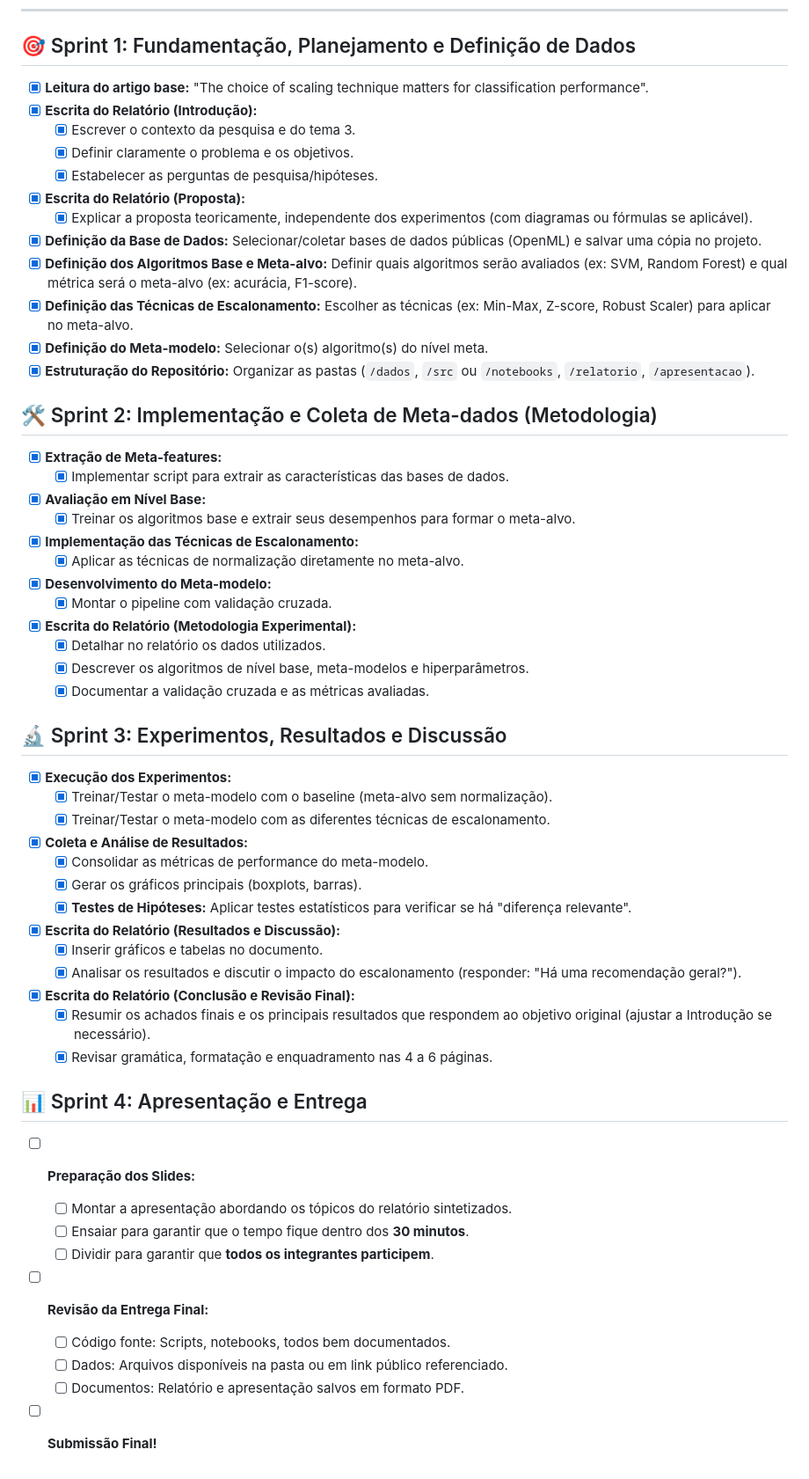
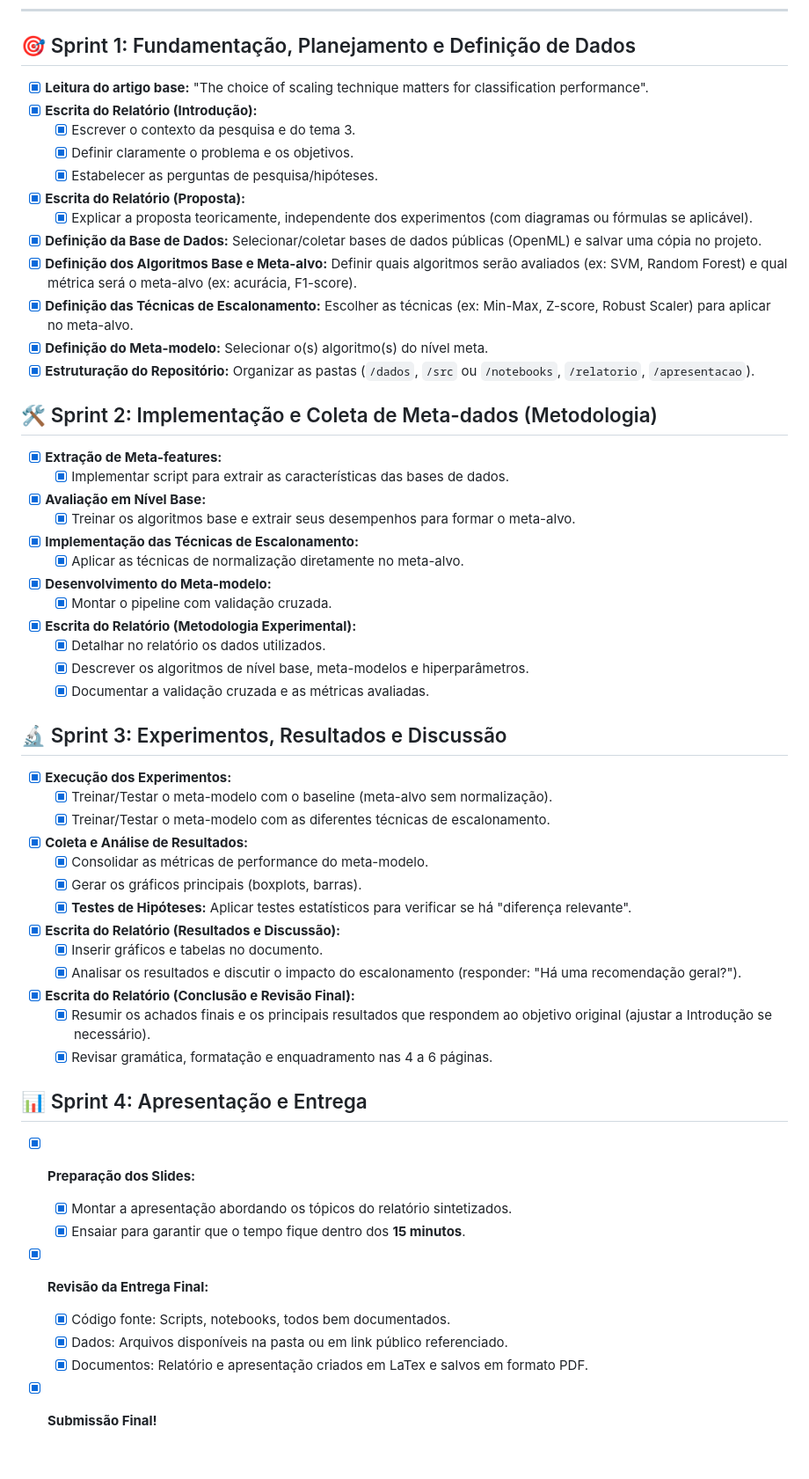
Before and after one commit to laellsr/meta-learning, a Markdown page: README.md, the part around the change. Shown at 88% size. Rendered like a GitHub page.

```diff
--- a/README.md
+++ b/README.md
@@ -10,58 +10,57 @@
 
 ## 🎯 Sprint 1: Fundamentação, Planejamento e Definição de Dados
 
-- [x] **Leitura do artigo base:** "The choice of scaling technique matters for classification performance".
-- [x] **Escrita do Relatório (Introdução):**
-  - [x] Escrever o contexto da pesquisa e do tema 3.
-  - [x] Definir claramente o problema e os objetivos.
-  - [x] Estabelecer as perguntas de pesquisa/hipóteses.
-- [x] **Escrita do Relatório (Proposta):**
-  - [x] Explicar a proposta teoricamente, independente dos experimentos (com diagramas ou fórmulas se aplicável).
-- [x] **Definição da Base de Dados:** Selecionar/coletar bases de dados públicas (OpenML) e salvar uma cópia no projeto.
-- [x] **Definição dos Algoritmos Base e Meta-alvo:** Definir quais algoritmos serão avaliados (ex: SVM, Random Forest) e qual métrica será o meta-alvo (ex: acurácia, F1-score).
-- [x] **Definição das Técnicas de Escalonamento:** Escolher as técnicas (ex: Min-Max, Z-score, Robust Scaler) para aplicar no meta-alvo.
-- [x] **Definição do Meta-modelo:** Selecionar o(s) algoritmo(s) do nível meta.
-- [x] **Estruturação do Repositório:** Organizar as pastas (`/dados`, `/src` ou `/notebooks`, `/relatorio`, `/apresentacao`).
+- [X] **Leitura do artigo base:** "The choice of scaling technique matters for classification performance".
+- [X] **Escrita do Relatório (Introdução):**
+  - [X] Escrever o contexto da pesquisa e do tema 3.
+  - [X] Definir claramente o problema e os objetivos.
+  - [X] Estabelecer as perguntas de pesquisa/hipóteses.
+- [X] **Escrita do Relatório (Proposta):**
+  - [X] Explicar a proposta teoricamente, independente dos experimentos (com diagramas ou fórmulas se aplicável).
+- [X] **Definição da Base de Dados:** Selecionar/coletar bases de dados públicas (OpenML) e salvar uma cópia no projeto.
+- [X] **Definição dos Algoritmos Base e Meta-alvo:** Definir quais algoritmos serão avaliados (ex: SVM, Random Forest) e qual métrica será o meta-alvo (ex: acurácia, F1-score).
+- [X] **Definição das Técnicas de Escalonamento:** Escolher as técnicas (ex: Min-Max, Z-score, Robust Scaler) para aplicar no meta-alvo.
+- [X] **Definição do Meta-modelo:** Selecionar o(s) algoritmo(s) do nível meta.
+- [X] **Estruturação do Repositório:** Organizar as pastas (`/dados`, `/src` ou `/notebooks`, `/relatorio`, `/apresentacao`).
 
 ## 🛠️ Sprint 2: Implementação e Coleta de Meta-dados (Metodologia)
 
-- [x] **Extração de Meta-features:**
-  - [x] Implementar script para extrair as características das bases de dados.
-- [x] **Avaliação em Nível Base:**
-  - [x] Treinar os algoritmos base e extrair seus desempenhos para formar o meta-alvo.
-- [x] **Implementação das Técnicas de Escalonamento:**
-  - [x] Aplicar as técnicas de normalização diretamente no meta-alvo.
-- [x] **Desenvolvimento do Meta-modelo:**
-  - [x] Montar o pipeline com validação cruzada.
-- [x] **Escrita do Relatório (Metodologia Experimental):**
-  - [x] Detalhar no relatório os dados utilizados.
-  - [x] Descrever os algoritmos de nível base, meta-modelos e hiperparâmetros.
-  - [x] Documentar a validação cruzada e as métricas avaliadas.
+- [X] **Extração de Meta-features:**
+  - [X] Implementar script para extrair as características das bases de dados.
+- [X] **Avaliação em Nível Base:**
+  - [X] Treinar os algoritmos base e extrair seus desempenhos para formar o meta-alvo.
+- [X] **Implementação das Técnicas de Escalonamento:**
+  - [X] Aplicar as técnicas de normalização diretamente no meta-alvo.
+- [X] **Desenvolvimento do Meta-modelo:**
+  - [X] Montar o pipeline com validação cruzada.
+- [X] **Escrita do Relatório (Metodologia Experimental):**
+  - [X] Detalhar no relatório os dados utilizados.
+  - [X] Descrever os algoritmos de nível base, meta-modelos e hiperparâmetros.
+  - [X] Documentar a validação cruzada e as métricas avaliadas.
 
 ## 🔬 Sprint 3: Experimentos, Resultados e Discussão
 
-- [x] **Execução dos Experimentos:**
-  - [x] Treinar/Testar o meta-modelo com o baseline (meta-alvo sem normalização).
-  - [x] Treinar/Testar o meta-modelo com as diferentes técnicas de escalonamento.
-- [x] **Coleta e Análise de Resultados:**
-  - [x] Consolidar as métricas de performance do meta-modelo.
-  - [x] Gerar os gráficos principais (boxplots, barras).
-  - [x] **Testes de Hipóteses:** Aplicar testes estatísticos para verificar se há "diferença relevante".
-- [x] **Escrita do Relatório (Resultados e Discussão):**
-  - [x] Inserir gráficos e tabelas no documento.
-  - [x] Analisar os resultados e discutir o impacto do escalonamento (responder: "Há uma recomendação geral?").
-- [x] **Escrita do Relatório (Conclusão e Revisão Final):**
-  - [x] Resumir os achados finais e os principais resultados que respondem ao objetivo original (ajustar a Introdução se necessário).
-  - [x] Revisar gramática, formatação e enquadramento nas 4 a 6 páginas.
+- [X] **Execução dos Experimentos:**
+  - [X] Treinar/Testar o meta-modelo com o baseline (meta-alvo sem normalização).
+  - [X] Treinar/Testar o meta-modelo com as diferentes técnicas de escalonamento.
+- [X] **Coleta e Análise de Resultados:**
+  - [X] Consolidar as métricas de performance do meta-modelo.
+  - [X] Gerar os gráficos principais (boxplots, barras).
+  - [X] **Testes de Hipóteses:** Aplicar testes estatísticos para verificar se há "diferença relevante".
+- [X] **Escrita do Relatório (Resultados e Discussão):**
+  - [X] Inserir gráficos e tabelas no documento.
+  - [X] Analisar os resultados e discutir o impacto do escalonamento (responder: "Há uma recomendação geral?").
+- [X] **Escrita do Relatório (Conclusão e Revisão Final):**
+  - [X] Resumir os achados finais e os principais resultados que respondem ao objetivo original (ajustar a Introdução se necessário).
+  - [X] Revisar gramática, formatação e enquadramento nas 4 a 6 páginas.
 
 ## 📊 Sprint 4: Apresentação e Entrega
 
-- [ ] **Preparação dos Slides:**
-  - [ ] Montar a apresentação abordando os tópicos do relatório sintetizados.
-  - [ ] Ensaiar para garantir que o tempo fique dentro dos **30 minutos**.
-  - [ ] Dividir para garantir que **todos os integrantes participem**.
-- [ ] **Revisão da Entrega Final:**
-  - [ ] Código fonte: Scripts, notebooks, todos bem documentados.
-  - [ ] Dados: Arquivos disponíveis na pasta ou em link público referenciado.
-  - [ ] Documentos: Relatório e apresentação salvos em formato PDF.
-- [ ] **Submissão Final!**
+- [X] **Preparação dos Slides:**
+  - [X] Montar a apresentação abordando os tópicos do relatório sintetizados.
+  - [X] Ensaiar para garantir que o tempo fique dentro dos **15 minutos**.
+- [X] **Revisão da Entrega Final:**
+  - [X] Código fonte: Scripts, notebooks, todos bem documentados.
+  - [X] Dados: Arquivos disponíveis na pasta ou em link público referenciado.
+  - [X] Documentos: Relatório e apresentação criados em LaTex e salvos em formato PDF.
+- [X] **Submissão Final!**
```
